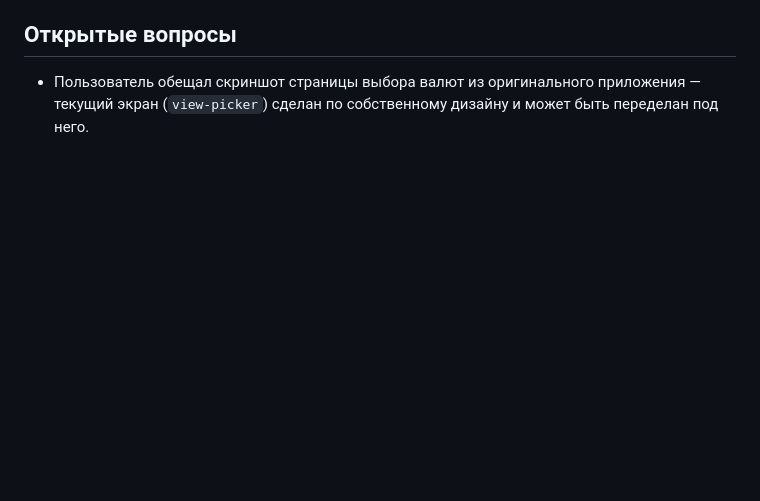
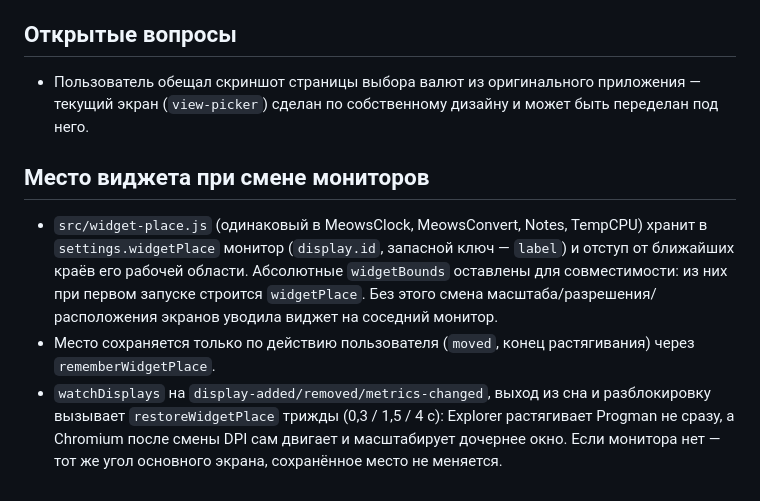
Before and after one commit to MrMe0ws/MeowsConvert, a Markdown page: CLAUDE.md, the part around the change. GitHub-like rendering; blank space fills up the shorter version.

```diff
--- a/CLAUDE.md
+++ b/CLAUDE.md
@@ -140,3 +140,14 @@ dist/                  результат сборки, в git не хранит
 
 - Пользователь обещал скриншот страницы выбора валют из оригинального приложения — текущий экран
   (`view-picker`) сделан по собственному дизайну и может быть переделан под него.
+
+## Место виджета при смене мониторов
+
+- `src/widget-place.js` (одинаковый в MeowsClock, MeowsConvert, Notes, TempCPU) хранит в `settings.widgetPlace`
+  монитор (`display.id`, запасной ключ — `label`) и отступ от ближайших краёв его рабочей области. Абсолютные
+  `widgetBounds` оставлены для совместимости: из них при первом запуске строится `widgetPlace`.
+  Без этого смена масштаба/разрешения/расположения экранов уводила виджет на соседний монитор.
+- Место сохраняется только по действию пользователя (`moved`, конец растягивания) через `rememberWidgetPlace`.
+- `watchDisplays` на `display-added/removed/metrics-changed`, выход из сна и разблокировку вызывает
+  `restoreWidgetPlace` трижды (0,3 / 1,5 / 4 с): Explorer растягивает Progman не сразу, а Chromium после смены DPI
+  сам двигает и масштабирует дочернее окно. Если монитора нет — тот же угол основного экрана, сохранённое место не меняется.
```
Also changed, not shown: README.md (+14 -0 lines), docs/app.png (added), docs/widget.png (added), 4 other files.
